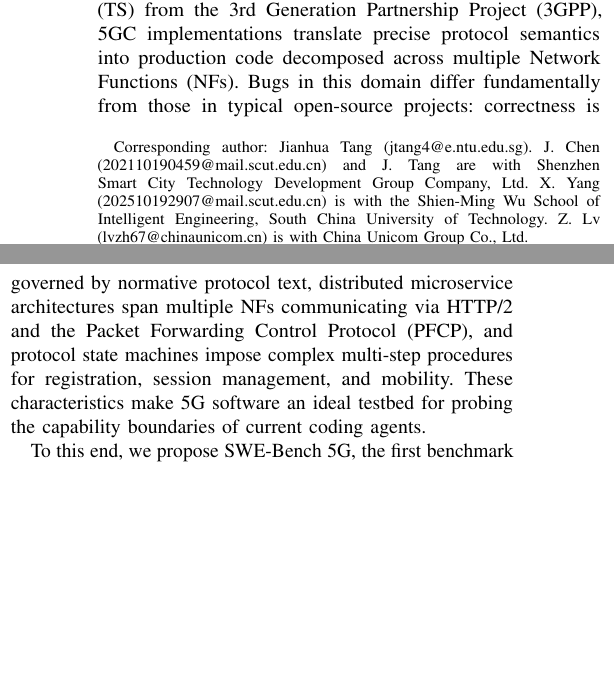
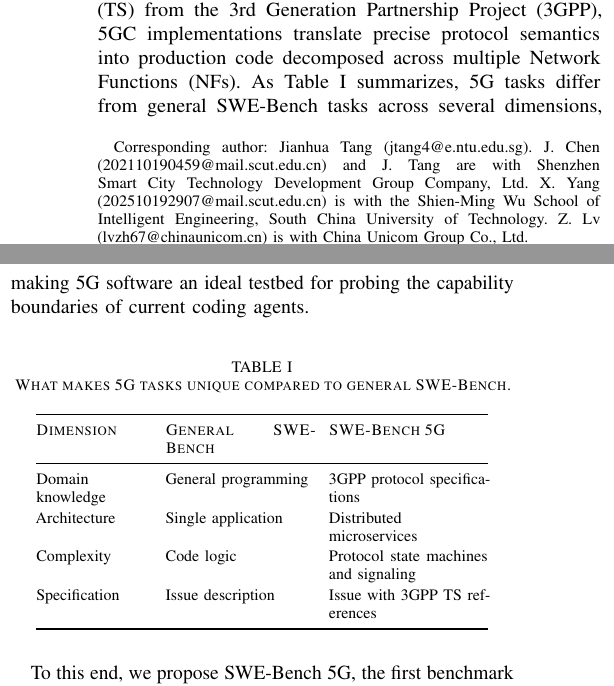
Before and after one commit to tenderzada/swebench5g, a LaTeX paper (paper_globecom/main.tex): two parts of the columns of page 1 of 6, joined at a grey line, cut so that both start at the same text, the shorter picture padded with empty space. Compiled offline with pdfLaTeX.

Commit message:
content: add comparison table (General SWE-Bench vs SWE-Bench 5G) to Introduction
Four dimensions: domain knowledge, architecture, complexity, specification.
Language row omitted per request. Uses booktabs and small caps headers.

Co-Authored-By: Claude Opus 4.6 (1M context) <noreply@anthropic.com>

```diff
--- a/paper_globecom/main.tex
+++ b/paper_globecom/main.tex
@@ -75,7 +75,25 @@ AI coding agents have achieved remarkable progress on general-purpose software b
 
 Large language models (LLMs) have enabled a new class of AI coding agents that autonomously navigate codebases, diagnose bugs, and generate patches~\cite{jimenez2024swebench}. Benchmarks such as SWE-Bench~\cite{jimenez2024swebench} and its extensions have driven rapid progress on general-purpose software, primarily Python. However, real-world software engineering extends well beyond web applications and data science tooling. In particular, specification-driven vertical domains, where code correctness is defined by external normative documents rather than unit tests alone, remain entirely unexamined.
 
-The 5G core network (5GC) is a representative example of such a domain. Defined by hundreds of Technical Specifications (TS) from the 3rd Generation Partnership Project (3GPP), 5GC implementations translate precise protocol semantics into production code decomposed across multiple Network Functions (NFs). Bugs in this domain differ fundamentally from those in typical open-source projects: correctness is governed by normative protocol text, distributed microservice architectures span multiple NFs communicating via HTTP/2 and the Packet Forwarding Control Protocol (PFCP), and protocol state machines impose complex multi-step procedures for registration, session management, and mobility. These characteristics make 5G software an ideal testbed for probing the capability boundaries of current coding agents.
+The 5G core network (5GC) is a representative example of such a domain. Defined by hundreds of Technical Specifications (TS) from the 3rd Generation Partnership Project (3GPP), 5GC implementations translate precise protocol semantics into production code decomposed across multiple Network Functions (NFs). As Table~\ref{tab:unique} summarizes, 5G tasks differ from general SWE-Bench tasks across several dimensions, making 5G software an ideal testbed for probing the capability boundaries of current coding agents.
+
+\begin{table}[h]
+\centering
+\caption{What makes 5G tasks unique compared to general SWE-Bench.}
+\label{tab:unique}
+\setlength{\tabcolsep}{4pt}
+\renewcommand{\arraystretch}{1.15}
+\begin{tabular}{@{} p{2.0cm}  p{2.6cm}  p{2.8cm} @{}}
+\toprule
+\textsc{Dimension} & \textsc{General SWE-Bench} & \textsc{SWE-Bench 5G} \\
+\midrule
+Domain knowledge & General programming & 3GPP protocol specifications \\
+Architecture & Single application & Distributed microservices \\
+Complexity & Code logic & Protocol state machines and signaling \\
+Specification & Issue description & Issue with 3GPP TS references \\
+\bottomrule
+\end{tabular}
+\end{table}
 
 To this end, we propose SWE-Bench~5G, the first benchmark designed to investigate a concrete question: can AI coding agents resolve real-world bugs in 5G core network software? The benchmark draws task instances from three open-source 5G core implementations, free5GC~\cite{free5gc}, Open5GS~\cite{open5gs}, and Magma~\cite{magma}, spanning 7~NFs. Each instance is packaged as a self-contained Docker environment with fail-to-pass tests, and a dual test strategy is introduced to handle the complex runtime dependencies unique to telecom code. In addition, since many original issues cite specific 3GPP specification clauses, we leverage these references to construct concise specification context documents, enabling a controlled evaluation of whether providing domain knowledge improves agent performance.
 
```
